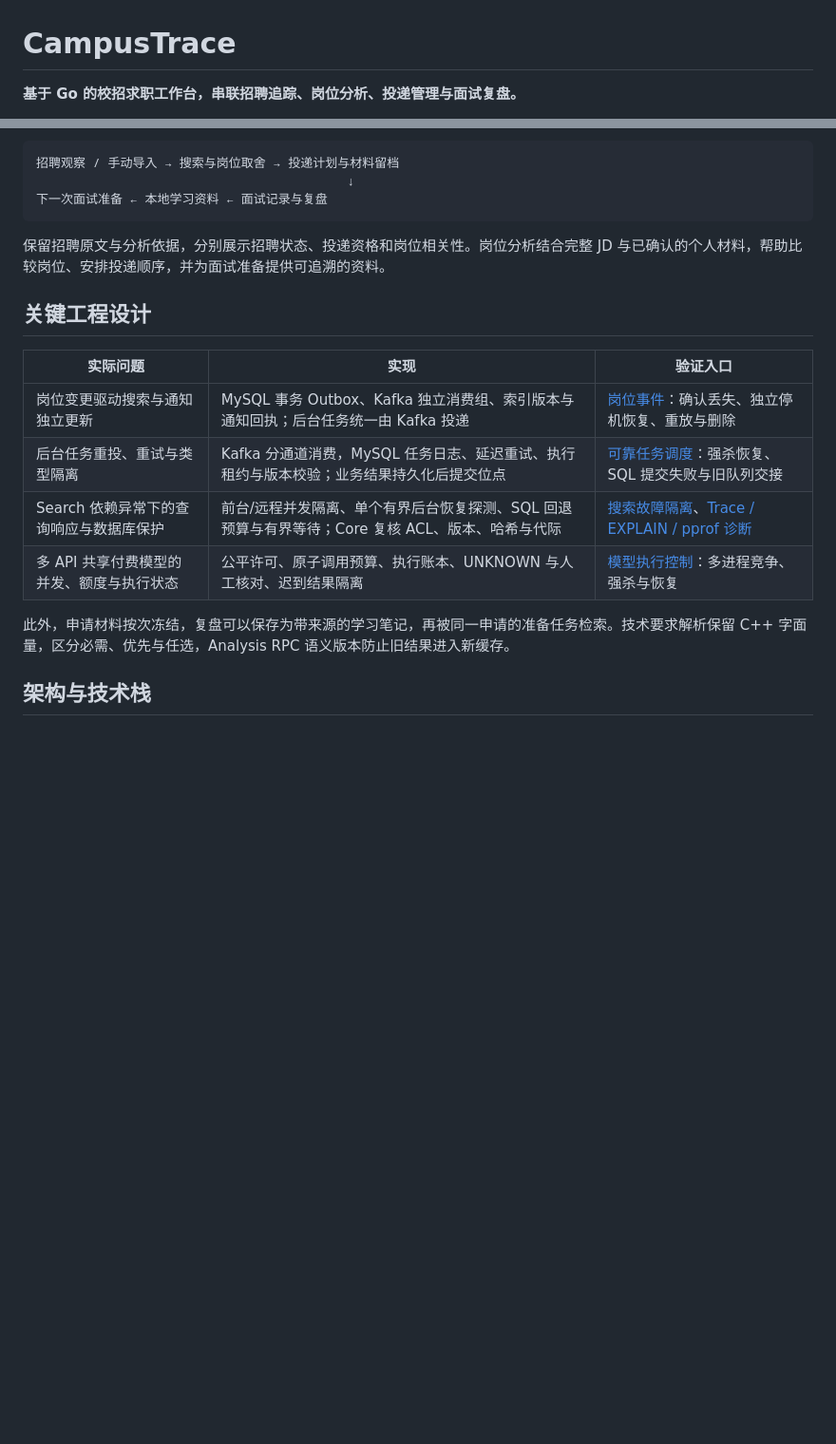
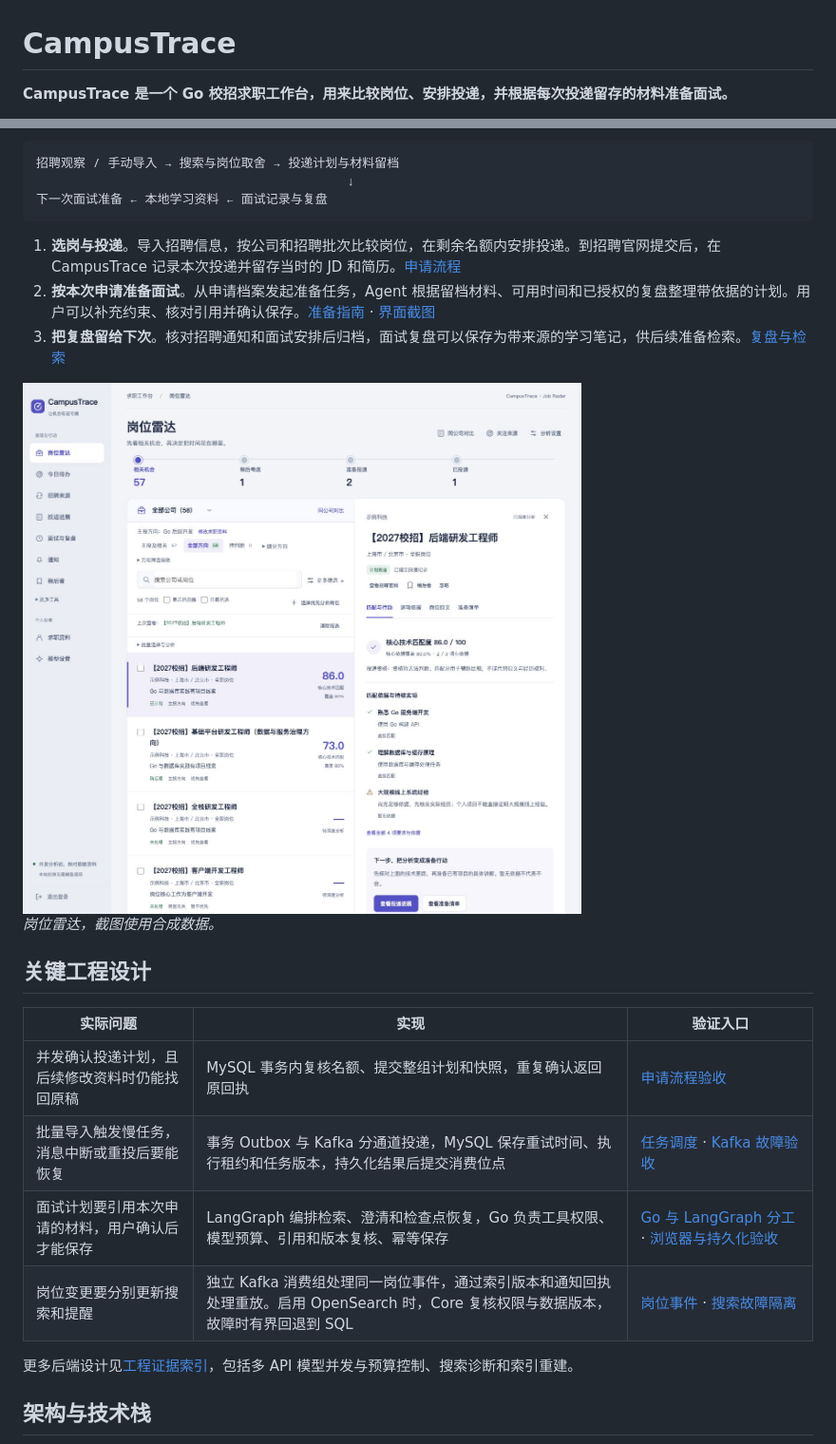
Before and after one commit to KanaDoodle/CampusTrace, a Markdown page: README.md, 2 parts joined by grey strips. Shown at 95% size. Rendered like a GitHub page; blank space fills up the shorter version.

Commit message:
docs: clarify CampusTrace workflow and project evidence

````diff
--- a/README.md
+++ b/README.md
@@ -1,4 +1,4 @@
 # CampusTrace
 
-**基于 Go 的校招求职工作台，串联招聘追踪、岗位分析、投递管理与面试复盘。**
+**CampusTrace 是一个 Go 校招求职工作台，用来比较岗位、安排投递，并根据每次投递留存的材料准备面试。**
 
@@ -10,18 +10,24 @@
 下一次面试准备 ← 本地学习资料 ← 面试记录与复盘
 ```
 
-保留招聘原文与分析依据，分别展示招聘状态、投递资格和岗位相关性。岗位分析结合完整 JD 与已确认的个人材料，帮助比较岗位、安排投递顺序，并为面试准备提供可追溯的资料。
+1. **选岗与投递**。导入招聘信息，按公司和招聘批次比较岗位，在剩余名额内安排投递。到招聘官网提交后，在 CampusTrace 记录本次投递并留存当时的 JD 和简历。[申请流程](docs/application-journey.md)
+2. **按本次申请准备面试**。从申请档案发起准备任务，Agent 根据留档材料、可用时间和已授权的复盘整理带依据的计划。用户可以补充约束、核对引用并确认保存。[准备指南](docs/preparation-first-run.md) · [界面截图](docs/verification/preparation-langgraph-20261101/acceptance-preparation-plan.png)
+3. **把复盘留给下次**。核对招聘通知和面试安排后归档，面试复盘可以保存为带来源的学习笔记，供后续准备检索。[复盘与检索](docs/application-journey.md#提醒面试与复盘资料的联动)
+
+<img src="docs/images/job-radar.jpg" width="720" alt="CampusTrace 岗位雷达，展示合成岗位、匹配依据与待核实项">
+
+*岗位雷达，截图使用合成数据。*
 
 ## 关键工程设计
 
 | 实际问题 | 实现 | 验证入口 |
 |---|---|---|
-| 岗位变更驱动搜索与通知独立更新 | MySQL 事务 Outbox、Kafka 独立消费组、索引版本与通知回执；后台任务统一由 Kafka 投递 | [岗位事件](docs/job-events.md)：确认丢失、独立停机恢复、重放与删除 |
-| 后台任务重投、重试与类型隔离 | Kafka 分通道消费，MySQL 任务日志、延迟重试、执行租约与版本校验；业务结果持久化后提交位点 | [可靠任务调度](docs/task-scheduling.md)：强杀恢复、SQL 提交失败与旧队列交接 |
-| Search 依赖异常下的查询响应与数据库保护 | 前台/远程并发隔离、单个有界后台恢复探测、SQL 回退预算与有界等待；Core 复核 ACL、版本、哈希与代际 | [搜索故障隔离](docs/search-resilience.md)、[Trace / EXPLAIN / pprof 诊断](docs/verification/search-diagnosis-20261031/README.md) |
-| 多 API 共享付费模型的并发、额度与执行状态 | 公平许可、原子调用预算、执行账本、UNKNOWN 与人工核对、迟到结果隔离 | [模型执行控制](docs/model-control.md)：多进程竞争、强杀与恢复 |
+| 并发确认投递计划，且后续修改资料时仍能找回原稿 | MySQL 事务内复核名额、提交整组计划和快照，重复确认返回原回执 | [申请流程验收](docs/application-journey.md#验证与验收) |
+| 批量导入触发慢任务，消息中断或重投后要能恢复 | 事务 Outbox 与 Kafka 分通道投递，MySQL 保存重试时间、执行租约和任务版本，持久化结果后提交消费位点 | [任务调度](docs/task-scheduling.md) · [Kafka 故障验收](docs/verification/kafka-tasks-20261101/README.md) |
+| 面试计划要引用本次申请的材料，用户确认后才能保存 | LangGraph 编排检索、澄清和检查点恢复，Go 负责工具权限、模型预算、引用和版本复核、幂等保存 | [Go 与 LangGraph 分工](docs/preparation-langgraph.md) · [浏览器与持久化验收](docs/verification/preparation-langgraph-20261101/README.md) |
+| 岗位变更要分别更新搜索和提醒 | 独立 Kafka 消费组处理同一岗位事件，通过索引版本和通知回执处理重放。启用 OpenSearch 时，Core 复核权限与数据版本，故障时有界回退到 SQL | [岗位事件](docs/job-events.md) · [搜索故障隔离](docs/search-resilience.md) |
 
-此外，申请材料按次冻结，复盘可以保存为带来源的学习笔记，再被同一申请的准备任务检索。技术要求解析保留 C++ 字面量，区分必需、优先与任选，Analysis RPC 语义版本防止旧结果进入新缓存。
+更多后端设计见[工程证据索引](docs/engineering-evidence.md)，包括多 API 模型并发与预算控制、搜索诊断和索引重建。
 
 ## 架构与技术栈
 
````
Also changed, not shown: other parts of README.md (+2 -4 lines), README_EN.md (+17 -14 lines).
